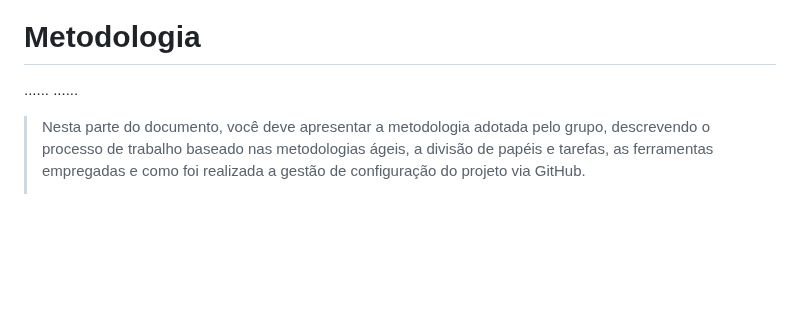
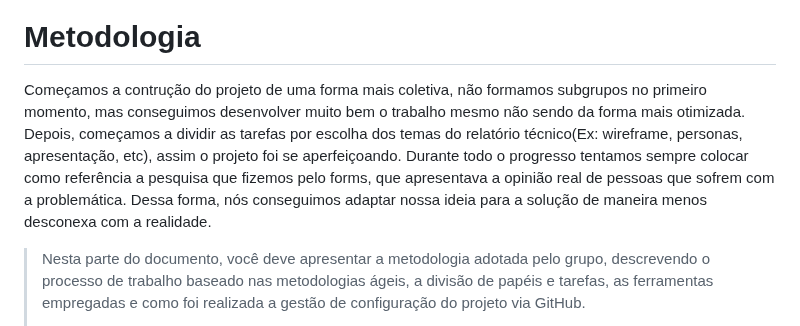
Before and after one commit to ICEI-PUC-Minas-PMGCC-TI/ti-1-pmg-cc-m-20231-tiaw-questoes-sobre-educacao-1, a Markdown page: docs/relatorio/Relatorio Tecnico - TEMPLATE.md, the part around the change. Rendered like a GitHub page; blank space fills up the shorter version.

```diff
--- a/docs/relatorio/Relatorio Tecnico - TEMPLATE.md
+++ b/docs/relatorio/Relatorio Tecnico - TEMPLATE.md
@@ -389,7 +389,8 @@ A parte de conteúdo da tela apresenta, além dos exercícios, os gabaritos de c
 
 # Metodologia
 
-......   ......
+Começamos a contrução do projeto de uma forma mais coletiva, não formamos subgrupos no primeiro momento, mas conseguimos desenvolver muito bem o trabalho  mesmo não sendo da forma mais otimizada. Depois, começamos a dividir as tarefas por escolha dos temas do relatório técnico(Ex: wireframe, personas, apresentação, etc), assim o projeto foi se aperfeiçoando.
+Durante todo o progresso tentamos sempre colocar como referência a pesquisa que fizemos pelo forms, que apresentava a opinião real de pessoas que sofrem com a problemática. Dessa forma, nós conseguimos adaptar nossa ideia para a solução de maneira menos desconexa com a realidade.
 
 > Nesta parte do documento, você deve apresentar a metodologia
 > adotada pelo grupo, descrevendo o processo de trabalho baseado nas metodologias ágeis,
```
